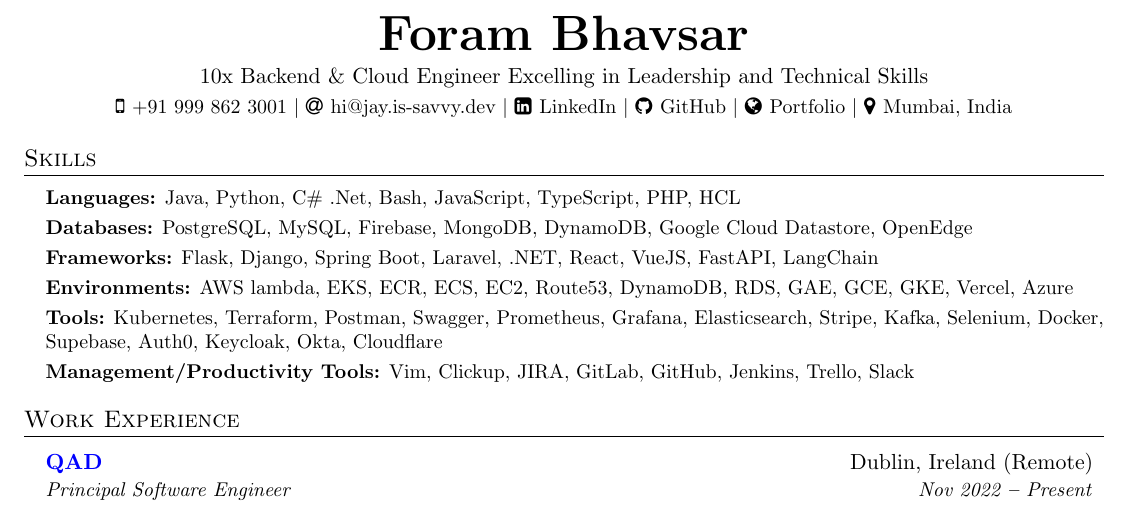
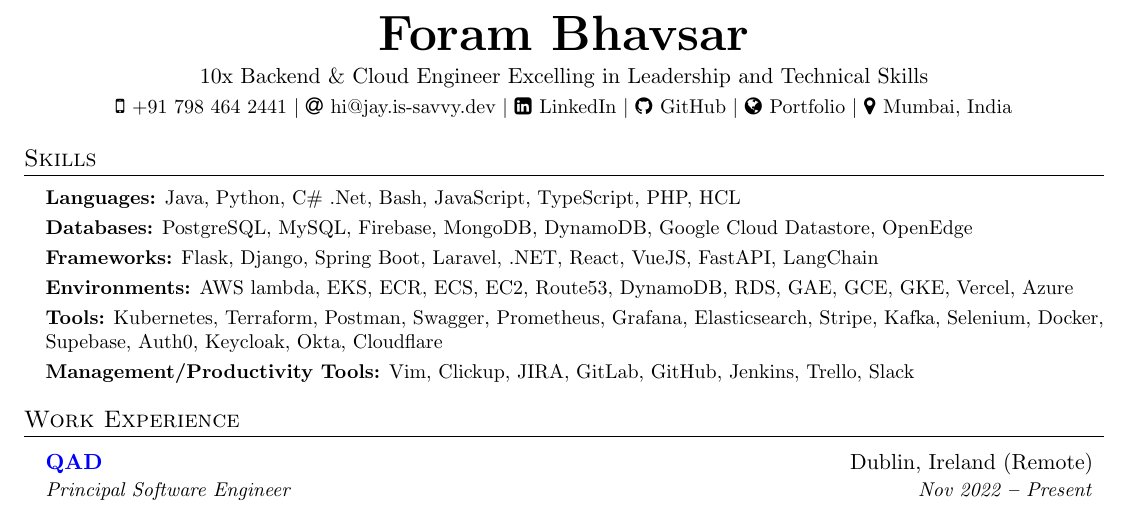
Before and after one commit to jbhv12/resume, a LaTeX document (main.tex): part of page 1 of 2, cut so that both start at the same text. Compiled offline with pdfLaTeX.

Commit message:
Update main.tex

```diff
--- a/main.tex
+++ b/main.tex
@@ -130,7 +130,7 @@
   \textbf{\Huge \scshape Foram Bhavsar} \\ \vspace{3pt}
   \normalsize 10x Backend \& Cloud Engineer Excelling in Leadership and Technical Skills \\ \vspace{3pt}
   \small
-  \faMobile \hspace{.5pt} \href{tel:919998623001}{+91 999 862 3001}
+  \faMobile \hspace{.5pt} \href{tel:7984642441}{+91 798 464 2441}
   $|$
   \faAt \hspace{.5pt} \href{mailto:hi@jay.is-savvy.dev}{hi@jay.is-savvy.dev}
   $|$
```
